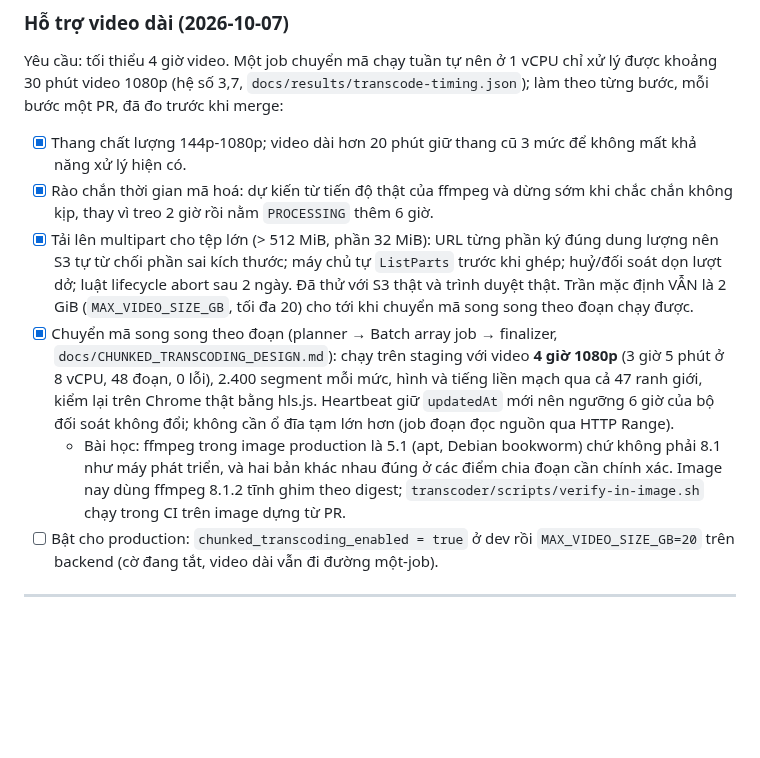
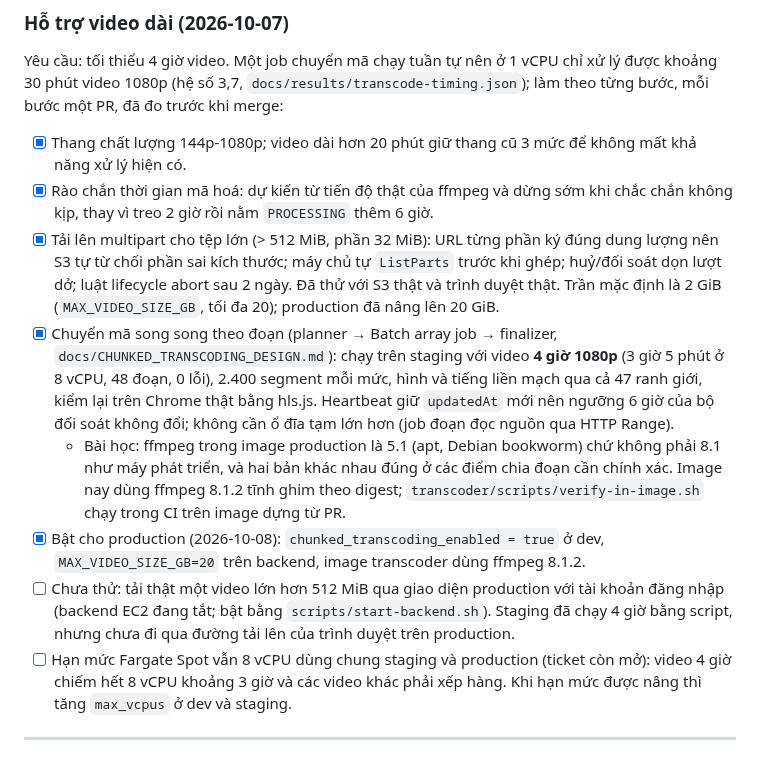
Before and after one commit to DinhQuocCuong28664/DACNTT_VideoStreaming, a Markdown page: CHECKLIST.md, the part around the change. Drawn GitHub-style; blank space fills up the shorter version.

Commit message:
docs: record that chunked transcoding and the 20 GiB limit are live in production

```diff
--- a/CHECKLIST.md
+++ b/CHECKLIST.md
@@ -112,10 +112,12 @@ Nhánh `fix/system-review`, mỗi lỗi một commit, có test hoặc kiểm ch
 Yêu cầu: tối thiểu 4 giờ video. Một job chuyển mã chạy tuần tự nên ở 1 vCPU chỉ xử lý được khoảng 30 phút video 1080p (hệ số 3,7, `docs/results/transcode-timing.json`); làm theo từng bước, mỗi bước một PR, đã đo trước khi merge:
 - [x] Thang chất lượng 144p-1080p; video dài hơn 20 phút giữ thang cũ 3 mức để không mất khả năng xử lý hiện có.
 - [x] Rào chắn thời gian mã hoá: dự kiến từ tiến độ thật của ffmpeg và dừng sớm khi chắc chắn không kịp, thay vì treo 2 giờ rồi nằm `PROCESSING` thêm 6 giờ.
-- [x] Tải lên multipart cho tệp lớn (> 512 MiB, phần 32 MiB): URL từng phần ký đúng dung lượng nên S3 tự từ chối phần sai kích thước; máy chủ tự `ListParts` trước khi ghép; huỷ/đối soát dọn lượt dở; luật lifecycle abort sau 2 ngày. Đã thử với S3 thật và trình duyệt thật. Trần mặc định VẪN là 2 GiB (`MAX_VIDEO_SIZE_GB`, tối đa 20) cho tới khi chuyển mã song song theo đoạn chạy được.
+- [x] Tải lên multipart cho tệp lớn (> 512 MiB, phần 32 MiB): URL từng phần ký đúng dung lượng nên S3 tự từ chối phần sai kích thước; máy chủ tự `ListParts` trước khi ghép; huỷ/đối soát dọn lượt dở; luật lifecycle abort sau 2 ngày. Đã thử với S3 thật và trình duyệt thật. Trần mặc định là 2 GiB (`MAX_VIDEO_SIZE_GB`, tối đa 20); production đã nâng lên 20 GiB.
 - [x] Chuyển mã song song theo đoạn (planner → Batch array job → finalizer, `docs/CHUNKED_TRANSCODING_DESIGN.md`): chạy trên staging với video **4 giờ 1080p** (3 giờ 5 phút ở 8 vCPU, 48 đoạn, 0 lỗi), 2.400 segment mỗi mức, hình và tiếng liền mạch qua cả 47 ranh giới, kiểm lại trên Chrome thật bằng hls.js. Heartbeat giữ `updatedAt` mới nên ngưỡng 6 giờ của bộ đối soát không đổi; không cần ổ đĩa tạm lớn hơn (job đoạn đọc nguồn qua HTTP Range).
   - Bài học: ffmpeg trong image production là 5.1 (apt, Debian bookworm) chứ không phải 8.1 như máy phát triển, và hai bản khác nhau đúng ở các điểm chia đoạn cần chính xác. Image nay dùng ffmpeg 8.1.2 tĩnh ghim theo digest; `transcoder/scripts/verify-in-image.sh` chạy trong CI trên image dựng từ PR.
-- [ ] Bật cho production: `chunked_transcoding_enabled = true` ở dev rồi `MAX_VIDEO_SIZE_GB=20` trên backend (cờ đang tắt, video dài vẫn đi đường một-job).
+- [x] Bật cho production (2026-10-08): `chunked_transcoding_enabled = true` ở dev, `MAX_VIDEO_SIZE_GB=20` trên backend, image transcoder dùng ffmpeg 8.1.2.
+- [ ] Chưa thử: tải thật một video lớn hơn 512 MiB qua giao diện production với tài khoản đăng nhập (backend EC2 đang tắt; bật bằng `scripts/start-backend.sh`). Staging đã chạy 4 giờ bằng script, nhưng chưa đi qua đường tải lên của trình duyệt trên production.
+- [ ] Hạn mức Fargate Spot vẫn 8 vCPU dùng chung staging và production (ticket còn mở): video 4 giờ chiếm hết 8 vCPU khoảng 3 giờ và các video khác phải xếp hàng. Khi hạn mức được nâng thì tăng `max_vcpus` ở dev và staging.
 
 ---
 > 📌 **Trạng thái cập nhật (2026-09-29):** Mã nguồn cho các mục rà soát ở trên đã xong và pass toàn bộ 360/360 test; chưa deploy. Trước đó (2026-09-24): Toàn bộ 15/15 mục đã hoàn thành 100%. CloudFront video CDN đã triển khai và đo kiểm đa vùng; Stress Test đồng thời 100 video đã thực thi hoàn tất với dữ liệu thực nghiệm đầy đủ; toàn bộ test suite backend và transcoder đều pass.
```
